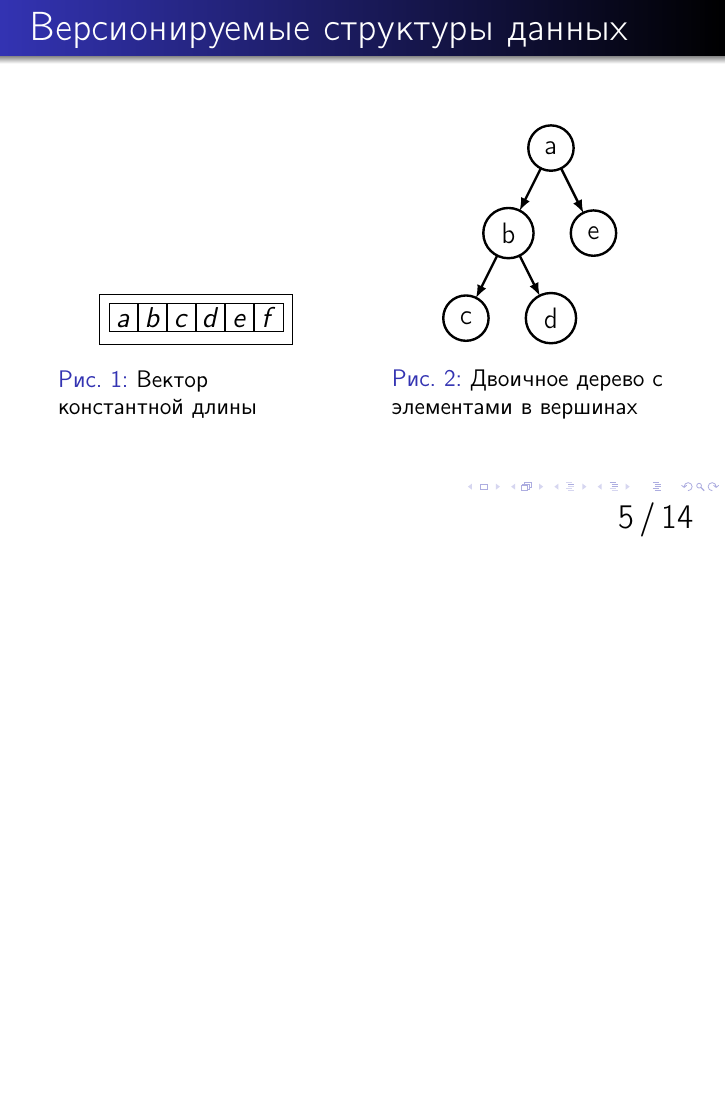
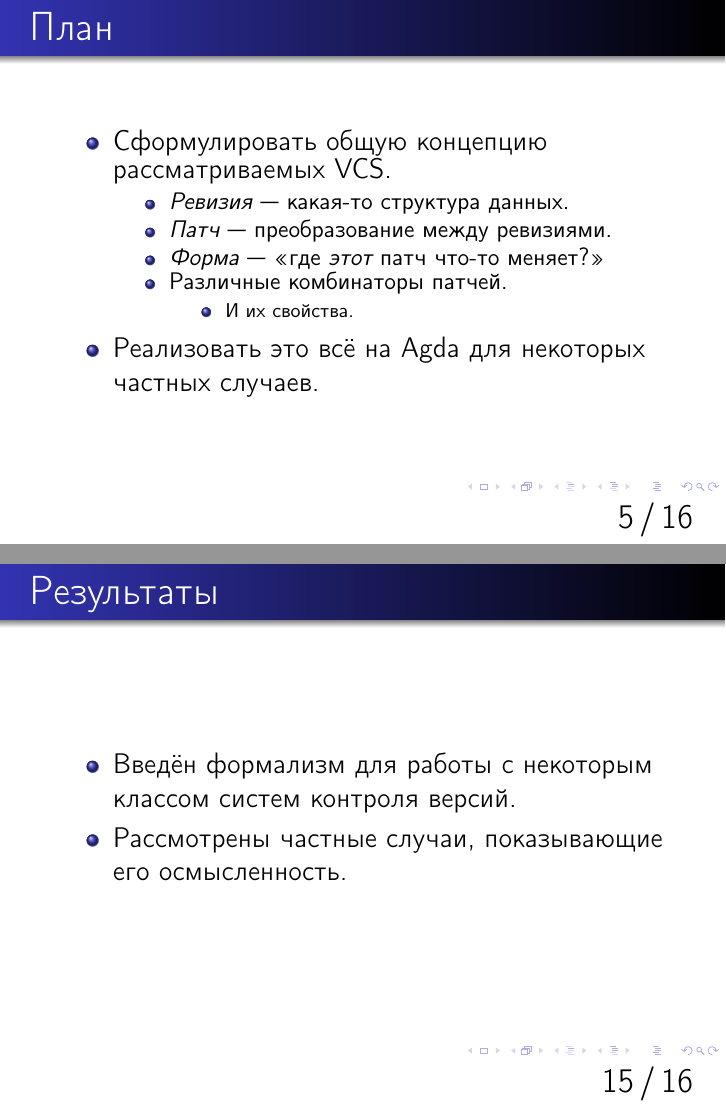
Before and after one commit to andrey-komarov/thesis, LaTeX slides (slides2/slides.tex, which reads slides2/src/11-plan.tex, slides2/src/90-results.tex): page 5 of 14 before the commit and pages 5 and 15 of 16 after it, the two joined at a grey line, the shorter picture padded with empty space. Compiled offline with pdfLaTeX.

Commit message:
some slides added

```diff
--- /dev/null
+++ b/slides2/src/11-plan.tex
@@ -0,0 +1,15 @@
+\begin{frame}{План}
+  \begin{itemize}
+  \item Сформулировать общую концепцию рассматриваемых VCS.
+    \begin{itemize}
+    \item \emph{Ревизия}~--- какая-то структура данных.
+    \item \emph{Патч}~--- преобразование между ревизиями.
+    \item \emph{Форма}~--- <<где \emph{этот} патч что-то меняет?>>
+    \item Различные комбинаторы патчей.
+      \begin{itemize}
+      \item И их свойства.
+      \end{itemize}
+    \end{itemize}
+  \item Реализовать это всё на Agda для некоторых частных случаев.
+  \end{itemize}
+\end{frame}
--- /dev/null
+++ b/slides2/src/90-results.tex
@@ -0,0 +1,7 @@
+\begin{frame}{Результаты}
+  \begin{itemize}
+  \item Введён формализм для работы с некоторым классом систем
+    контроля версий.
+  \item Рассмотрены частные случаи, показывающие его осмысленность.
+  \end{itemize}
+\end{frame}
```
Also changed, not shown: slides2/slides.tex (+2 -0 lines), slides2/src/10-aim.tex (+1 -1 lines).
